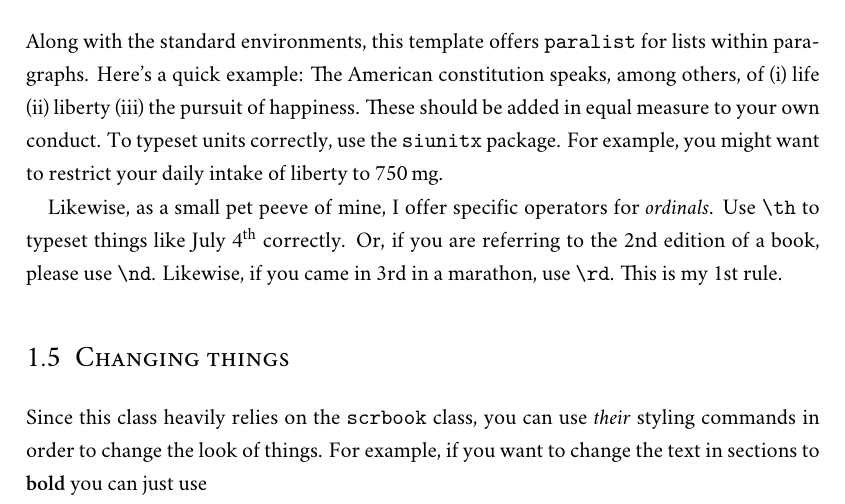
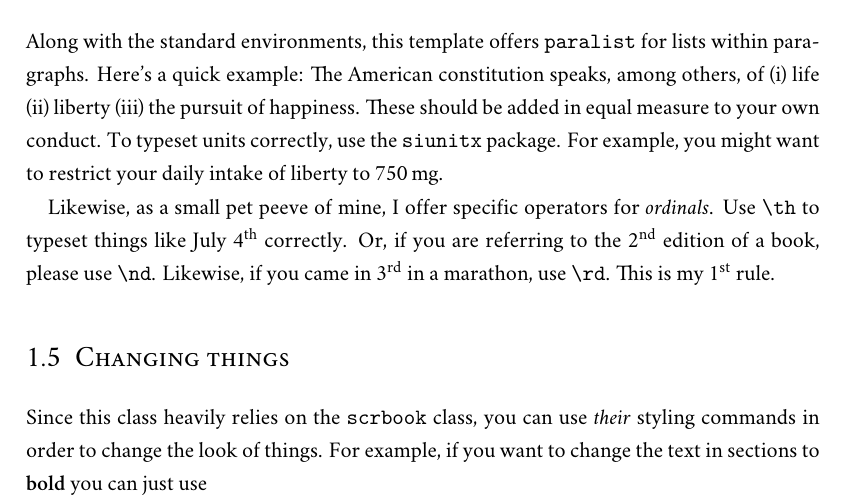
Before and after one commit to Pseudomanifold/latex-mimosis, a LaTeX thesis (Thesis.tex): part of page 11 of 17, cut so that both start at the same text. Compiled offline with XeLaTeX; a missing font is replaced by an installed copy or a similar font.

Commit message:
Removed ordinal support (it became an FAQ item)

```diff
--- a/Thesis.tex
+++ b/Thesis.tex
@@ -58,11 +58,6 @@
 
 \ifxetexorluatex
   \setmainfont{Minion Pro}
-  % Most fonts don't support ordinals, but if yours does, this may give better results:
-  \renewcommand{\st}{{\addfontfeatures{VerticalPosition=Ordinal}\textup{st}}\xspace}
-  \renewcommand{\rd}{{\addfontfeatures{VerticalPosition=Ordinal}\textup{rd}}\xspace}
-  \renewcommand{\nd}{{\addfontfeatures{VerticalPosition=Ordinal}\textup{nd}}\xspace}
-  \renewcommand{\th}{{\addfontfeatures{VerticalPosition=Ordinal}\textup{th}}\xspace}
 \else
   \usepackage[lf]{ebgaramond}
   \usepackage[oldstyle,scale=0.7]{sourcecodepro}
```
